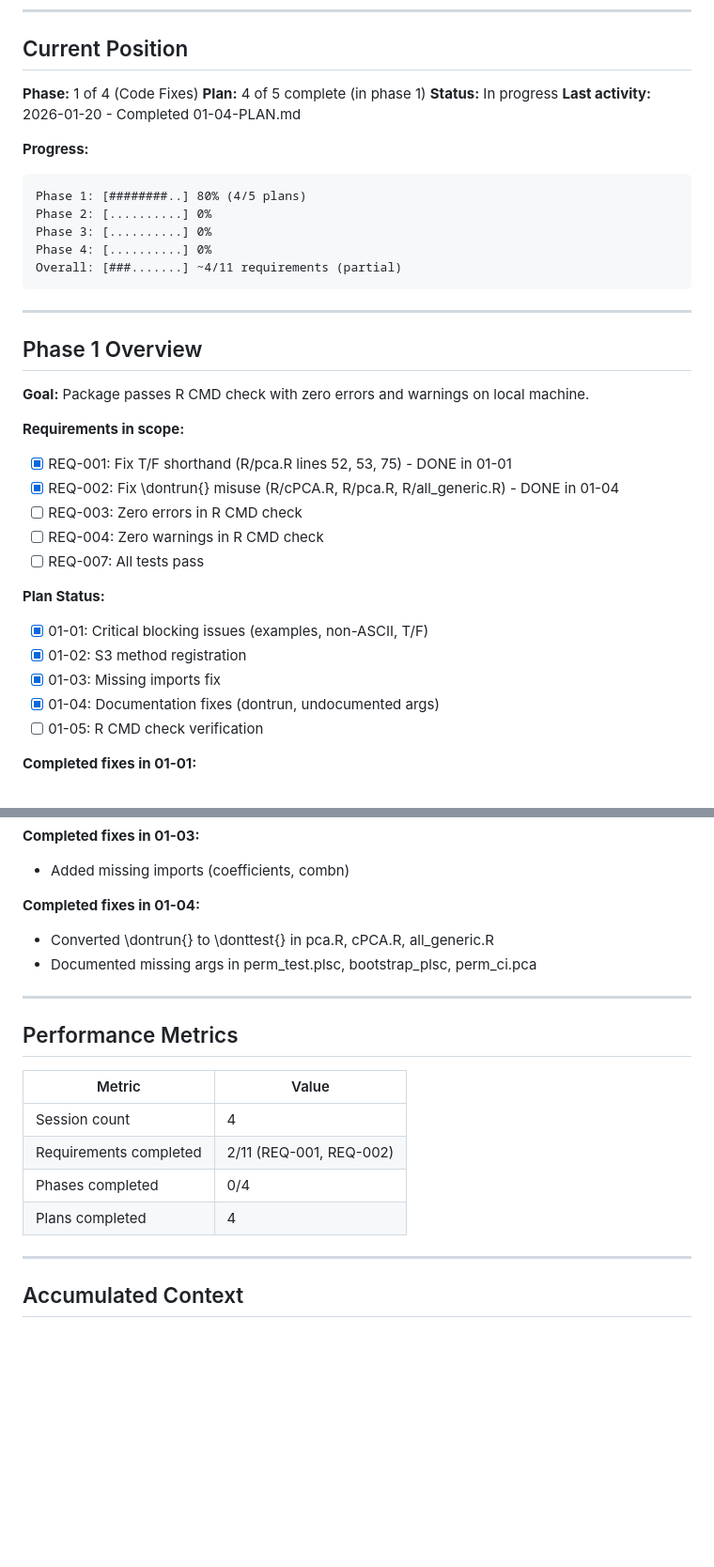
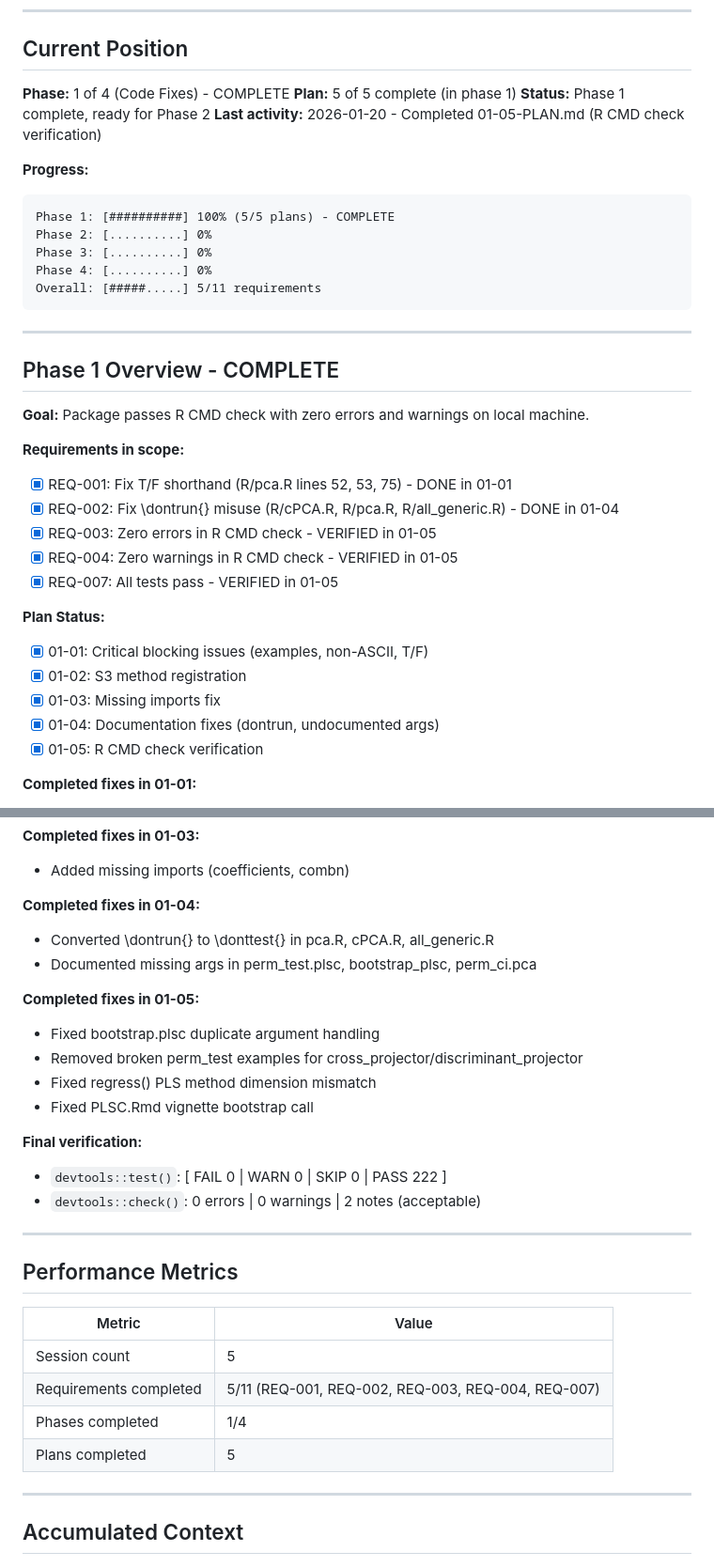
Before and after one commit to bbuchsbaum/multivarious, a Markdown page: .planning/STATE.md, 2 parts joined by grey strips. Shown at 94% size. Drawn GitHub-style; blank space fills up the shorter version.

Commit message:
docs(01-05): complete R CMD check verification plan
Phase 1 (Code Fixes) is now complete.

Tasks completed: 3/3
- Task 1: devtools::test() - 222 tests passing
- Task 2: devtools::check() - 0 errors, 0 warnings
- Task 3: Human verification checkpoint (approved)

Requirements verified:
- REQ-001: T/F shorthand fixed
- REQ-002: \dontrun{} misuse fixed
- REQ-003: Zero R CMD check errors
- REQ-004: Zero R CMD check warnings
- REQ-007: All tests pass

SUMMARY: .planning/phases/01-code-fixes/01-05-SUMMARY.md

Co-Authored-By: Claude Opus 4.5 <noreply@anthropic.com>

````diff
--- a/.planning/STATE.md
+++ b/.planning/STATE.md
@@ -16,39 +16,39 @@
 
 ## Current Position
 
-**Phase:** 1 of 4 (Code Fixes)
-**Plan:** 4 of 5 complete (in phase 1)
-**Status:** In progress
-**Last activity:** 2026-01-20 - Completed 01-04-PLAN.md
+**Phase:** 1 of 4 (Code Fixes) - COMPLETE
+**Plan:** 5 of 5 complete (in phase 1)
+**Status:** Phase 1 complete, ready for Phase 2
+**Last activity:** 2026-01-20 - Completed 01-05-PLAN.md (R CMD check verification)
 
 **Progress:**
 ```
-Phase 1: [########..] 80% (4/5 plans)
+Phase 1: [##########] 100% (5/5 plans) - COMPLETE
 Phase 2: [..........] 0%
 Phase 3: [..........] 0%
 Phase 4: [..........] 0%
-Overall: [###.......] ~4/11 requirements (partial)
+Overall: [#####.....] 5/11 requirements
 ```
 
 ---
 
-## Phase 1 Overview
+## Phase 1 Overview - COMPLETE
 
 **Goal:** Package passes R CMD check with zero errors and warnings on local machine.
 
 **Requirements in scope:**
 - [x] REQ-001: Fix T/F shorthand (R/pca.R lines 52, 53, 75) - DONE in 01-01
 - [x] REQ-002: Fix \dontrun{} misuse (R/cPCA.R, R/pca.R, R/all_generic.R) - DONE in 01-04
-- [ ] REQ-003: Zero errors in R CMD check
-- [ ] REQ-004: Zero warnings in R CMD check
-- [ ] REQ-007: All tests pass
+- [x] REQ-003: Zero errors in R CMD check - VERIFIED in 01-05
+- [x] REQ-004: Zero warnings in R CMD check - VERIFIED in 01-05
+- [x] REQ-007: All tests pass - VERIFIED in 01-05
 
 **Plan Status:**
 - [x] 01-01: Critical blocking issues (examples, non-ASCII, T/F)
 - [x] 01-02: S3 method registration
 - [x] 01-03: Missing imports fix
 - [x] 01-04: Documentation fixes (dontrun, undocumented args)
-- [ ] 01-05: R CMD check verification
+- [x] 01-05: R CMD check verification
 
 **Completed fixes in 01-01:**
 - Fixed data frame to matrix conversion in R/svd.R and R/all_generic.R examples
@@ -69,16 +69,26 @@ Overall: [###.......] ~4/11 requirements (partial)
 - Converted \dontrun{} to \donttest{} in pca.R, cPCA.R, all_generic.R
 - Documented missing args in perm_test.plsc, bootstrap_plsc, perm_ci.pca
 
+**Completed fixes in 01-05:**
+- Fixed bootstrap.plsc duplicate argument handling
+- Removed broken perm_test examples for cross_projector/discriminant_projector
+- Fixed regress() PLS method dimension mismatch
+- Fixed PLSC.Rmd vignette bootstrap call
+
+**Final verification:**
+- `devtools::test()`: [ FAIL 0 | WARN 0 | SKIP 0 | PASS 222 ]
+- `devtools::check()`: 0 errors | 0 warnings | 2 notes (acceptable)
+
 ---
 
 ## Performance Metrics
 
 | Metric | Value |
 |--------|-------|
-| Session count | 4 |
-| Requirements completed | 2/11 (REQ-001, REQ-002) |
-| Phases completed | 0/4 |
-| Plans completed | 4 |
+| Session count | 5 |
+| Requirements completed | 5/11 (REQ-001, REQ-002, REQ-003, REQ-004, REQ-007) |
+| Phases completed | 1/4 |
+| Plans completed | 5 |
 
 ---
 
````
Also changed, not shown: other parts of .planning/STATE.md (+8 -5 lines), 1 other file.
